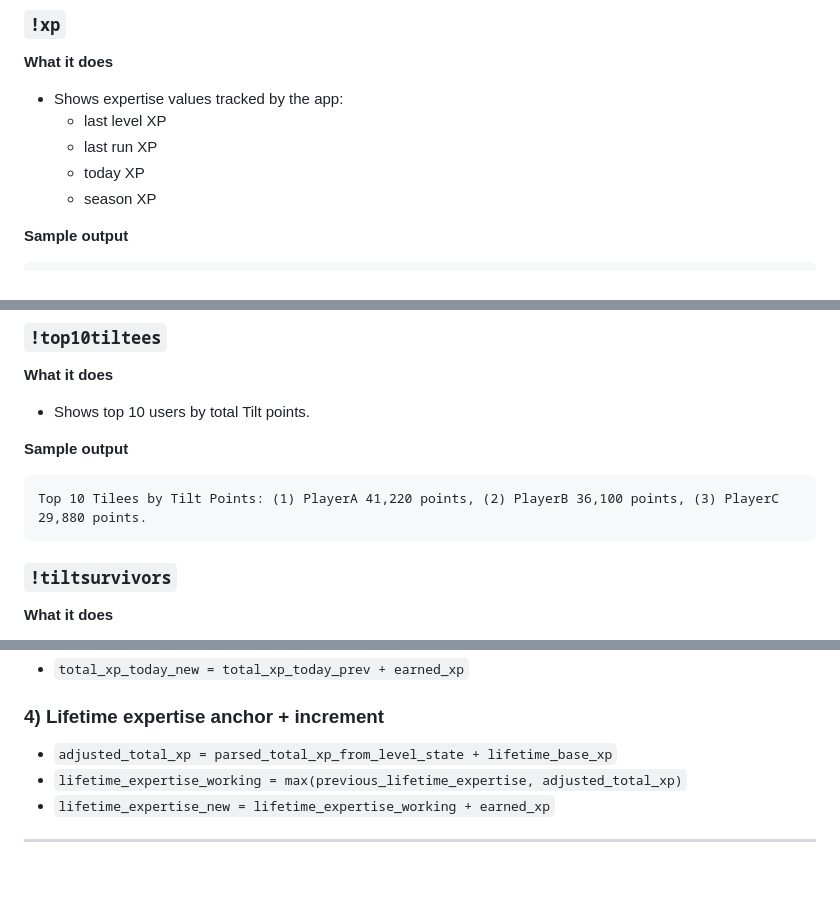
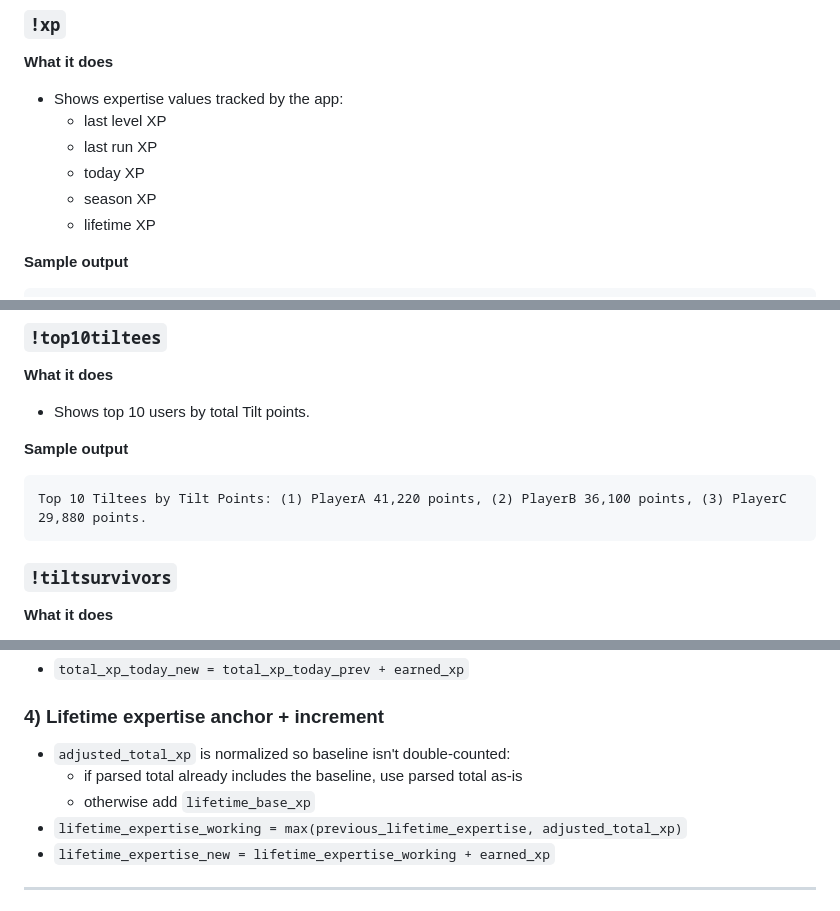
Before and after one commit to camdizzle/mystats, a Markdown page: TILT_GUIDE.md, 3 parts joined by grey strips. Rendered like a GitHub page; blank space fills up the shorter version.

Commit message:
docs: align tilt guide with current chat output and xp logic

````diff
--- a/TILT_GUIDE.md
+++ b/TILT_GUIDE.md
@@ -68,6 +68,7 @@ PlayerA Stats | Today: 2,450 pts, 3 deaths | Season: 41,220 pts, 58 deaths | Las
   - last run XP
   - today XP
   - season XP
+  - lifetime XP
 
 **Sample output**
 ```text
@@ -90,7 +91,7 @@ Top Tiltees: (1) PlayerA 22 tops, 41,220 points, (2) PlayerB 18 tops, 36,100 poi
 
 **Sample output**
 ```text
-Top 10 Tilees by Tilt Points: (1) PlayerA 41,220 points, (2) PlayerB 36,100 points, (3) PlayerC 29,880 points.
+Top 10 Tiltees by Tilt Points: (1) PlayerA 41,220 points, (2) PlayerB 36,100 points, (3) PlayerC 29,880 points.
 ```
 
 ### `!tiltsurvivors`
@@ -150,7 +151,9 @@ Multiplier schedule:
 
 ### 4) Lifetime expertise anchor + increment
 
-- `adjusted_total_xp = parsed_total_xp_from_level_state + lifetime_base_xp`
+- `adjusted_total_xp` is normalized so baseline isn't double-counted:
+  - if parsed total already includes the baseline, use parsed total as-is
+  - otherwise add `lifetime_base_xp`
 - `lifetime_expertise_working = max(previous_lifetime_expertise, adjusted_total_xp)`
 - `lifetime_expertise_new = lifetime_expertise_working + earned_xp`
 
````
